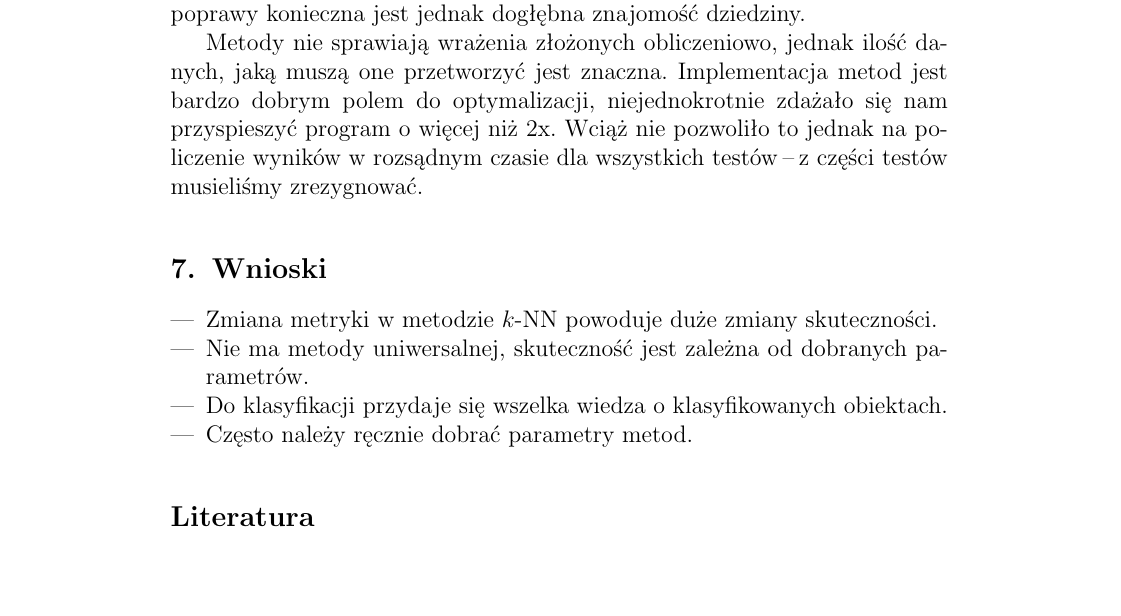
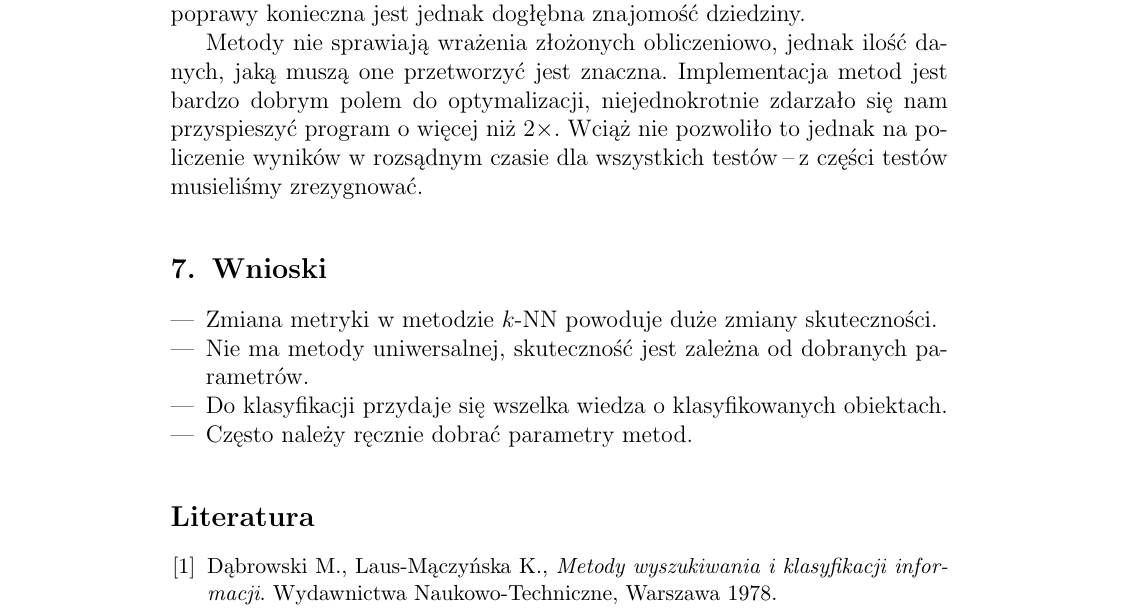
Before and after one commit to mariusz321/ksr1, a LaTeX document (sprawozdanie/sprawozdanie.tex): part of page 9 of 9, cut so that both start at the same text, the shorter picture padded with empty space. Compiled offline with pdfLaTeX.

Commit message:
* bibliography * some typo * better formatting

```diff
--- a/sprawozdanie/sprawozdanie.tex
+++ b/sprawozdanie/sprawozdanie.tex
@@ -782,7 +782,7 @@ Współczynnik Jaccarda dobrze sprawdza się jako miara podobieństwa tekstów.
 
 Jak pokazuje zmodyfikowana przez nas miara Jaccarda, połączenie ze sobą kilku metod może przynieść poprawę wyników; do uzyskania znacznej poprawy konieczna jest jednak dogłębna znajomość dziedziny.
 
-Metody nie sprawiają wrażenia złożonych obliczeniowo, jednak ilość danych, jaką muszą one przetworzyć jest znaczna. Implementacja metod jest bardzo dobrym polem do optymalizacji, niejednokrotnie zdażało się nam przyspieszyć program o więcej niż 2x. Wciąż nie pozwoliło to jednak na policzenie wyników w rozsądnym czasie dla wszystkich testów \ppauza z części testów musieliśmy zrezygnować.
+Metody nie sprawiają wrażenia złożonych obliczeniowo, jednak ilość danych, jaką muszą one przetworzyć jest znaczna. Implementacja metod jest bardzo dobrym polem do optymalizacji, niejednokrotnie zdarzało się nam przyspieszyć program o więcej niż 2$\times$. Wciąż nie pozwoliło to jednak na policzenie wyników w rozsądnym czasie dla wszystkich testów \ppauza z części testów musieliśmy zrezygnować.
 
 \section{Wnioski}
 \begin{itemize}
@@ -793,5 +793,8 @@ Metody nie sprawiają wrażenia złożonych obliczeniowo, jednak ilość danych,
 \end{itemize}
 
 \begin{thebibliography}{0}
+\bibitem{dab78}
+Dąbrowski M., Laus-Mączyńska K., \textit{Metody wyszukiwania i klasyfikacji informacji}.
+Wydawnictwa Naukowo-Techniczne, Warszawa 1978.
 \end{thebibliography}
 \end{document}
```
